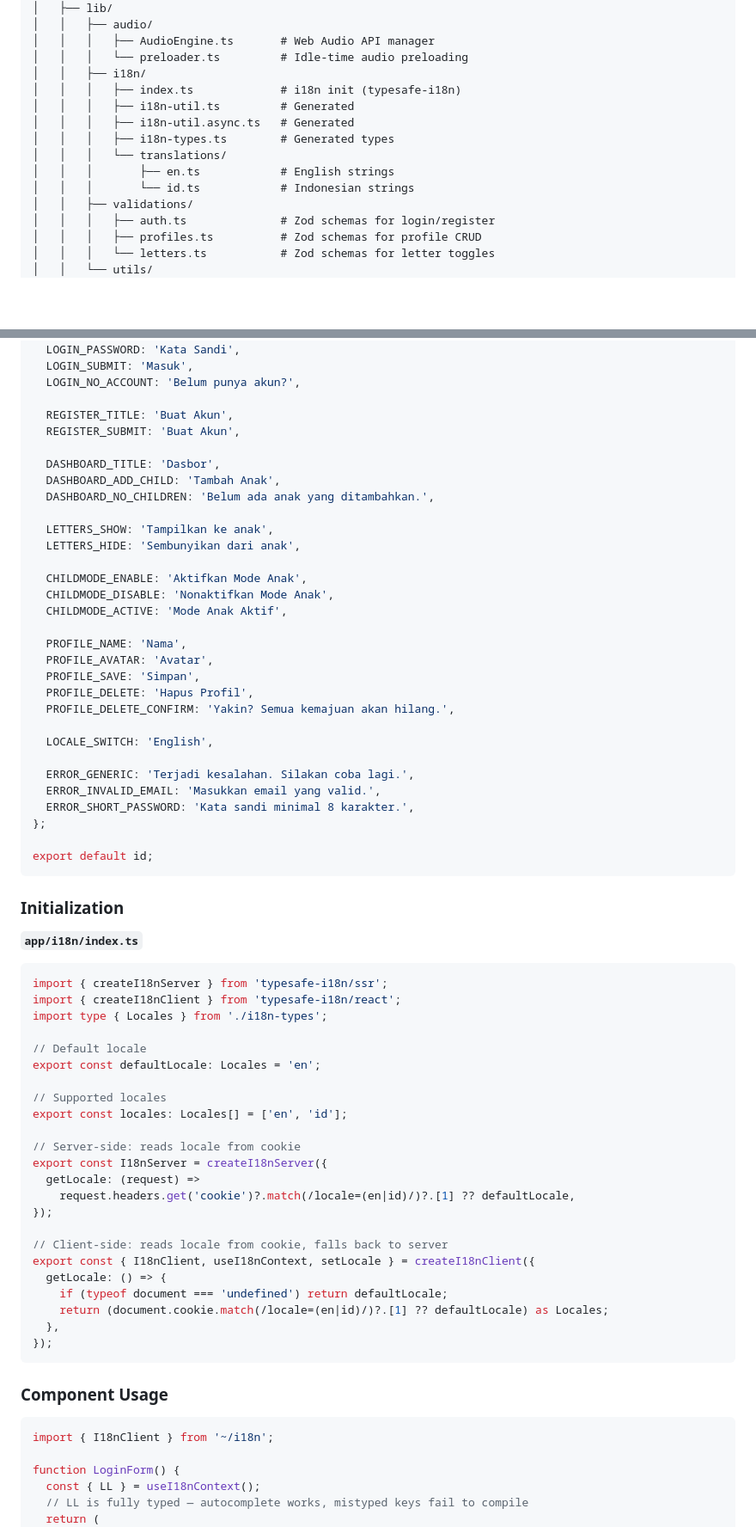
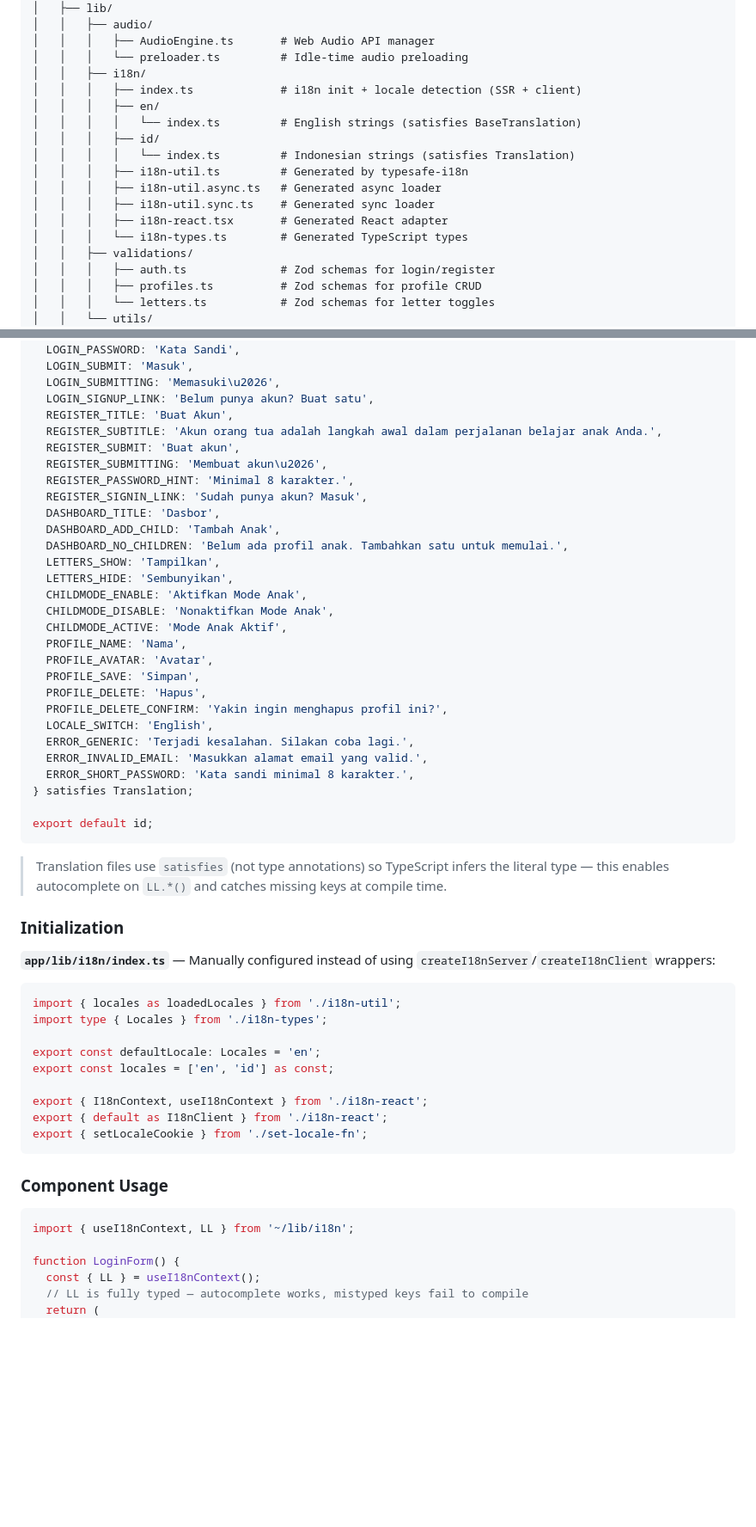
Before and after one commit to mansyar/little-alif, a Markdown page: docs/tdd.md, 2 parts joined by grey strips. Shown at 86% size. GitHub-like rendering; blank space fills up the shorter version.

````diff
--- a/docs/tdd.md
+++ b/docs/tdd.md
@@ -77,13 +77,16 @@ little-alif/
 │   │   │   ├── AudioEngine.ts       # Web Audio API manager
 │   │   │   └── preloader.ts         # Idle-time audio preloading
 │   │   ├── i18n/
-│   │   │   ├── index.ts             # i18n init (typesafe-i18n)
-│   │   │   ├── i18n-util.ts         # Generated
-│   │   │   ├── i18n-util.async.ts   # Generated
-│   │   │   ├── i18n-types.ts        # Generated types
-│   │   │   └── translations/
-│   │   │       ├── en.ts            # English strings
-│   │   │       └── id.ts            # Indonesian strings
+│   │   │   ├── index.ts             # i18n init + locale detection (SSR + client)
+│   │   │   ├── en/
+│   │   │   │   └── index.ts         # English strings (satisfies BaseTranslation)
+│   │   │   ├── id/
+│   │   │   │   └── index.ts         # Indonesian strings (satisfies Translation)
+│   │   │   ├── i18n-util.ts         # Generated by typesafe-i18n
+│   │   │   ├── i18n-util.async.ts   # Generated async loader
+│   │   │   ├── i18n-util.sync.ts    # Generated sync loader
+│   │   │   ├── i18n-react.tsx       # Generated React adapter
+│   │   │   └── i18n-types.ts        # Generated TypeScript types
 │   │   ├── validations/
 │   │   │   ├── auth.ts              # Zod schemas for login/register
 │   │   │   ├── profiles.ts          # Zod schemas for profile CRUD
@@ -1370,72 +1380,58 @@ const id: Translation = {
   LOGIN_EMAIL: 'Email',
   LOGIN_PASSWORD: 'Kata Sandi',
   LOGIN_SUBMIT: 'Masuk',
-  LOGIN_NO_ACCOUNT: 'Belum punya akun?',
-
+  LOGIN_SUBMITTING: 'Memasuki\u2026',
+  LOGIN_SIGNUP_LINK: 'Belum punya akun? Buat satu',
   REGISTER_TITLE: 'Buat Akun',
-  REGISTER_SUBMIT: 'Buat Akun',
-
+  REGISTER_SUBTITLE: 'Akun orang tua adalah langkah awal dalam perjalanan belajar anak Anda.',
+  REGISTER_SUBMIT: 'Buat akun',
+  REGISTER_SUBMITTING: 'Membuat akun\u2026',
+  REGISTER_PASSWORD_HINT: 'Minimal 8 karakter.',
+  REGISTER_SIGNIN_LINK: 'Sudah punya akun? Masuk',
   DASHBOARD_TITLE: 'Dasbor',
   DASHBOARD_ADD_CHILD: 'Tambah Anak',
-  DASHBOARD_NO_CHILDREN: 'Belum ada anak yang ditambahkan.',
-
-  LETTERS_SHOW: 'Tampilkan ke anak',
-  LETTERS_HIDE: 'Sembunyikan dari anak',
-
+  DASHBOARD_NO_CHILDREN: 'Belum ada profil anak. Tambahkan satu untuk memulai.',
+  LETTERS_SHOW: 'Tampilkan',
+  LETTERS_HIDE: 'Sembunyikan',
   CHILDMODE_ENABLE: 'Aktifkan Mode Anak',
   CHILDMODE_DISABLE: 'Nonaktifkan Mode Anak',
   CHILDMODE_ACTIVE: 'Mode Anak Aktif',
-
   PROFILE_NAME: 'Nama',
   PROFILE_AVATAR: 'Avatar',
   PROFILE_SAVE: 'Simpan',
-  PROFILE_DELETE: 'Hapus Profil',
-  PROFILE_DELETE_CONFIRM: 'Yakin? Semua kemajuan akan hilang.',
-
+  PROFILE_DELETE: 'Hapus',
+  PROFILE_DELETE_CONFIRM: 'Yakin ingin menghapus profil ini?',
   LOCALE_SWITCH: 'English',
-
   ERROR_GENERIC: 'Terjadi kesalahan. Silakan coba lagi.',
-  ERROR_INVALID_EMAIL: 'Masukkan email yang valid.',
+  ERROR_INVALID_EMAIL: 'Masukkan alamat email yang valid.',
   ERROR_SHORT_PASSWORD: 'Kata sandi minimal 8 karakter.',
-};
+} satisfies Translation;
 
 export default id;
 ```
 
+> Translation files use `satisfies` (not type annotations) so TypeScript infers the literal type — this enables autocomplete on `LL.*()` and catches missing keys at compile time.
+
 ### Initialization
 
-**`app/i18n/index.ts`**
-
-```typescript
-import { createI18nServer } from 'typesafe-i18n/ssr';
-import { createI18nClient } from 'typesafe-i18n/react';
+**`app/lib/i18n/index.ts`** — Manually configured instead of using `createI18nServer`/`createI18nClient` wrappers:
+
+```typescript
+import { locales as loadedLocales } from './i18n-util';
 import type { Locales } from './i18n-types';
 
-// Default locale
 export const defaultLocale: Locales = 'en';
-
-// Supported locales
-export const locales: Locales[] = ['en', 'id'];
-
-// Server-side: reads locale from cookie
-export const I18nServer = createI18nServer({
-  getLocale: (request) =>
-    request.headers.get('cookie')?.match(/locale=(en|id)/)?.[1] ?? defaultLocale,
-});
-
-// Client-side: reads locale from cookie, falls back to server
-export const { I18nClient, useI18nContext, setLocale } = createI18nClient({
-  getLocale: () => {
-    if (typeof document === 'undefined') return defaultLocale;
-    return (document.cookie.match(/locale=(en|id)/)?.[1] ?? defaultLocale) as Locales;
-  },
-});
+export const locales = ['en', 'id'] as const;
+
+export { I18nContext, useI18nContext } from './i18n-react';
+export { default as I18nClient } from './i18n-react';
+export { setLocaleCookie } from './set-locale-fn';
 ```
 
 ### Component Usage
 
 ```tsx
-import { I18nClient } from '~/i18n';
+import { useI18nContext, LL } from '~/lib/i18n';
 
 function LoginForm() {
   const { LL } = useI18nContext();
````
Also changed, not shown: other parts of docs/tdd.md (+126 -58 lines), docs/prd.md (+1 -1 lines), docs/roadmap.md (+54 -28 lines).
